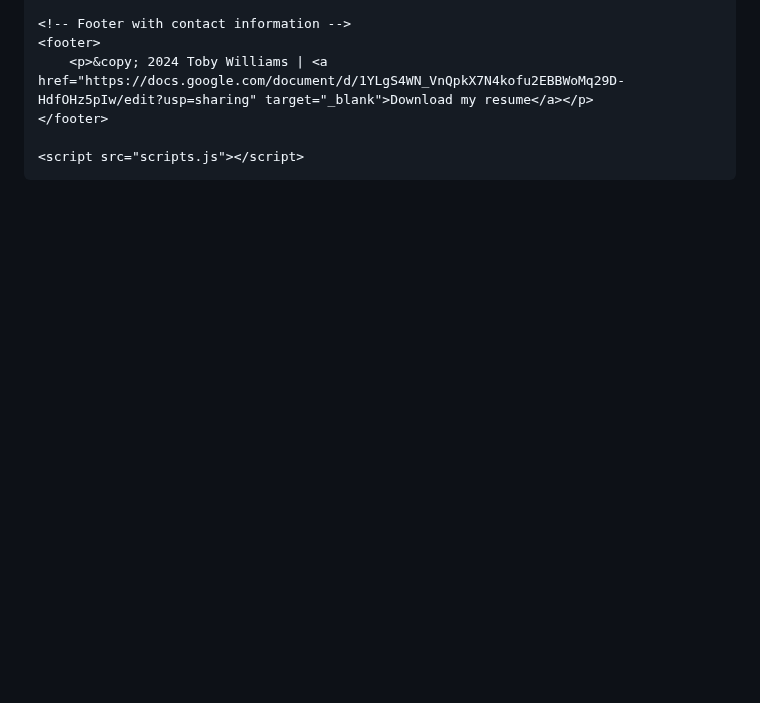
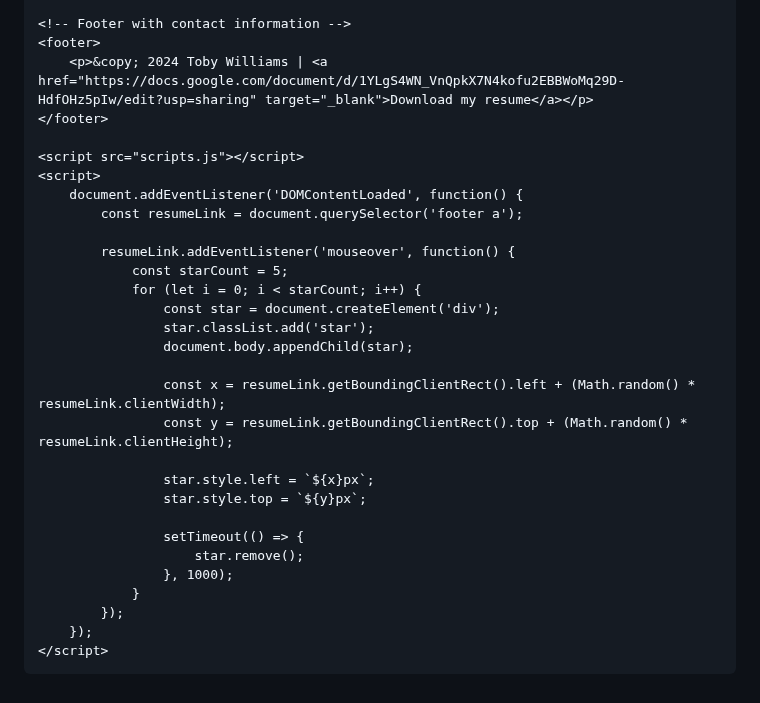
Before and after one commit to TobyWilliams0924/TobyWilliams0924.github.io, a Markdown page: README.md, the part around one of its changes. Drawn GitHub-style; blank space fills up the shorter version.

```diff
--- a/README.md
+++ b/README.md
@@ -76,5 +234,29 @@
     </footer>
 
     <script src="scripts.js"></script>
+    <script>
+        document.addEventListener('DOMContentLoaded', function() {
+            const resumeLink = document.querySelector('footer a');
+
+            resumeLink.addEventListener('mouseover', function() {
+                const starCount = 5;
+                for (let i = 0; i < starCount; i++) {
+                    const star = document.createElement('div');
+                    star.classList.add('star');
+                    document.body.appendChild(star);
+
+                    const x = resumeLink.getBoundingClientRect().left + (Math.random() * resumeLink.clientWidth);
+                    const y = resumeLink.getBoundingClientRect().top + (Math.random() * resumeLink.clientHeight);
+
+                    star.style.left = `${x}px`;
+                    star.style.top = `${y}px`;
+
+                    setTimeout(() => {
+                        star.remove();
+                    }, 1000);
+                }
+            });
+        });
+    </script>
 </body>
 </html>
```
Also changed, not shown: other parts of README.md (+158 -0 lines).
